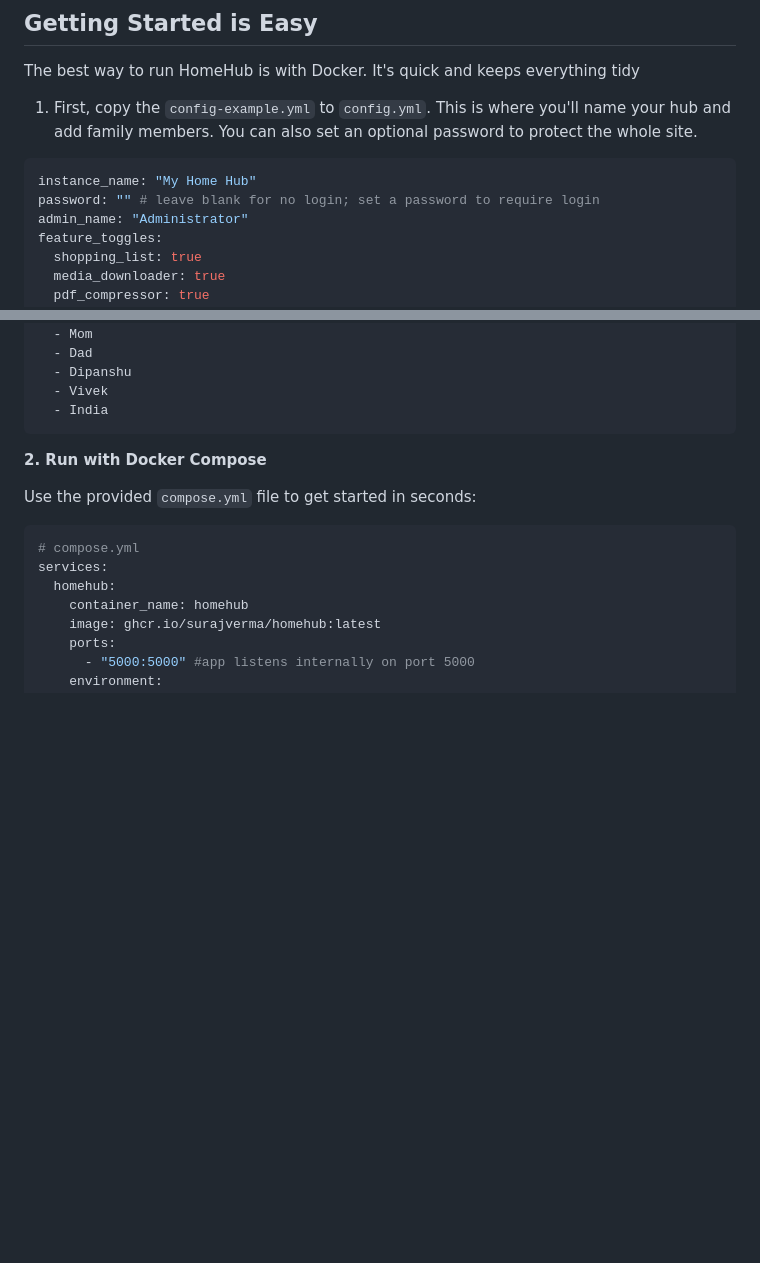
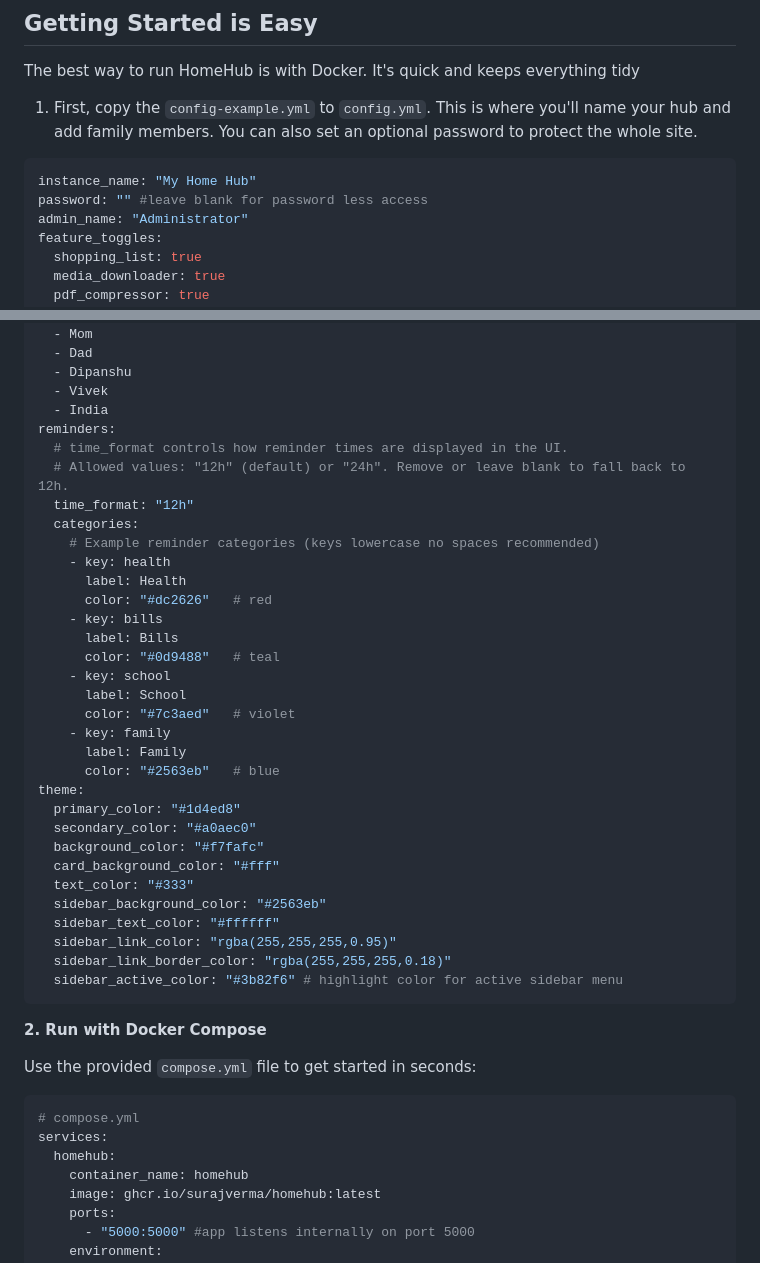
Before and after one commit to surajverma/homehub, a Markdown page: README.md, 2 parts joined by grey strips. Rendered like a GitHub page; blank space fills up the shorter version.

````diff
--- a/README.md
+++ b/README.md
@@ -42,7 +42,7 @@ The best way to run HomeHub is with Docker. It's quick and keeps everything tidy
 
 ```yaml
 instance_name: "My Home Hub"
-password: "" # leave blank for no login; set a password to require login
+password: "" #leave blank for password less access
 admin_name: "Administrator"
 feature_toggles:
   shopping_list: true
@@ -63,6 +63,35 @@ family_members:
   - Dipanshu
   - Vivek
   - India
+reminders:
+  # time_format controls how reminder times are displayed in the UI.
+  # Allowed values: "12h" (default) or "24h". Remove or leave blank to fall back to 12h.
+  time_format: "12h"
+  categories:
+    # Example reminder categories (keys lowercase no spaces recommended)
+    - key: health
+      label: Health
+      color: "#dc2626"   # red
+    - key: bills
+      label: Bills
+      color: "#0d9488"   # teal
+    - key: school
+      label: School
+      color: "#7c3aed"   # violet
+    - key: family
+      label: Family
+      color: "#2563eb"   # blue
+theme:
+  primary_color: "#1d4ed8"
+  secondary_color: "#a0aec0"
+  background_color: "#f7fafc"
+  card_background_color: "#fff"
+  text_color: "#333"
+  sidebar_background_color: "#2563eb"
+  sidebar_text_color: "#ffffff"
+  sidebar_link_color: "rgba(255,255,255,0.95)"
+  sidebar_link_border_color: "rgba(255,255,255,0.18)"
+  sidebar_active_color: "#3b82f6" # highlight color for active sidebar menu
 ```
 
 **2. Run with Docker Compose**
````
